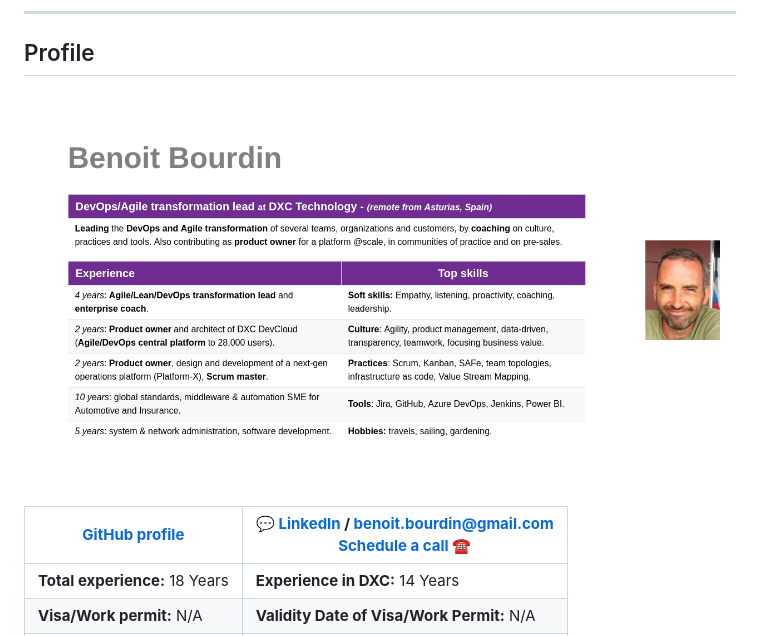
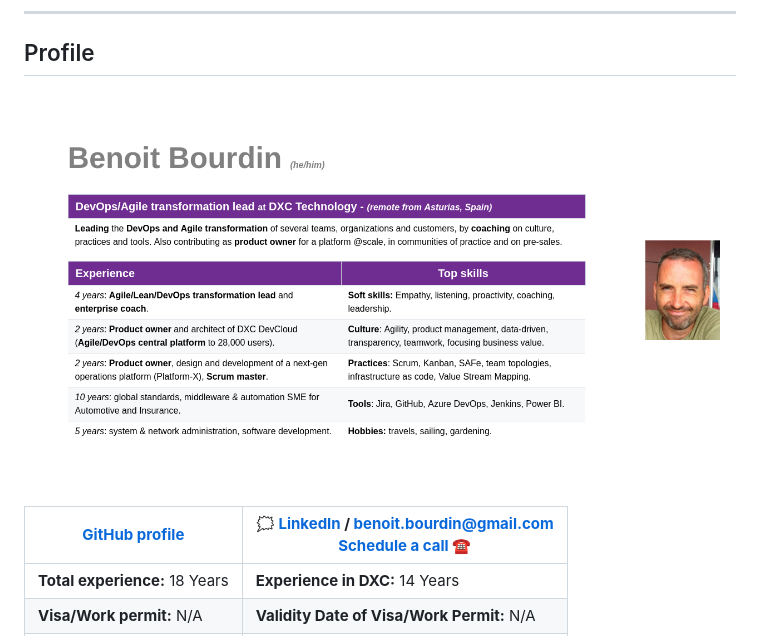
Before and after one commit to bbourdin/resume, a Markdown page: Benoit-Bourdin-resume.md, the part around the change. Drawn GitHub-style; pictures changed too: Benoit-Bourdin-slide.png.

Commit message:
Deploying to gh-pages from @ bbourdin/resume@b4734e72bfb9e1928347be7edf91fb0b09ee39c5 🚀

```diff
--- a/Benoit-Bourdin-resume.md
+++ b/Benoit-Bourdin-resume.md
@@ -30,7 +30,7 @@ Profile
 <thead>
 <tr class="header">
 <th><strong><a href="https://github.com/bbourdin">GitHub profile</a></strong></th>
-<th><div class="line-block">💬 <strong><a href="https://www.linkedin.com/in/benoit-bourdin-b9b2642/">LinkedIn</a> / <a href="mailto:benoit.bourdin@gmail.com" class="email">benoit.bourdin@gmail.com</a></strong></div>
+<th><div class="line-block">🗯 <strong><a href="https://www.linkedin.com/in/benoit-bourdin-b9b2642/">LinkedIn</a> / <a href="mailto:benoit.bourdin@gmail.com" class="email">benoit.bourdin@gmail.com</a></strong></div>
 <strong><a href="https://zcal.co/i/CewT_0LV">Schedule a call</a> ☎️</strong></th>
 </tr>
 </thead>
```
Also changed, not shown: 7 other files.
